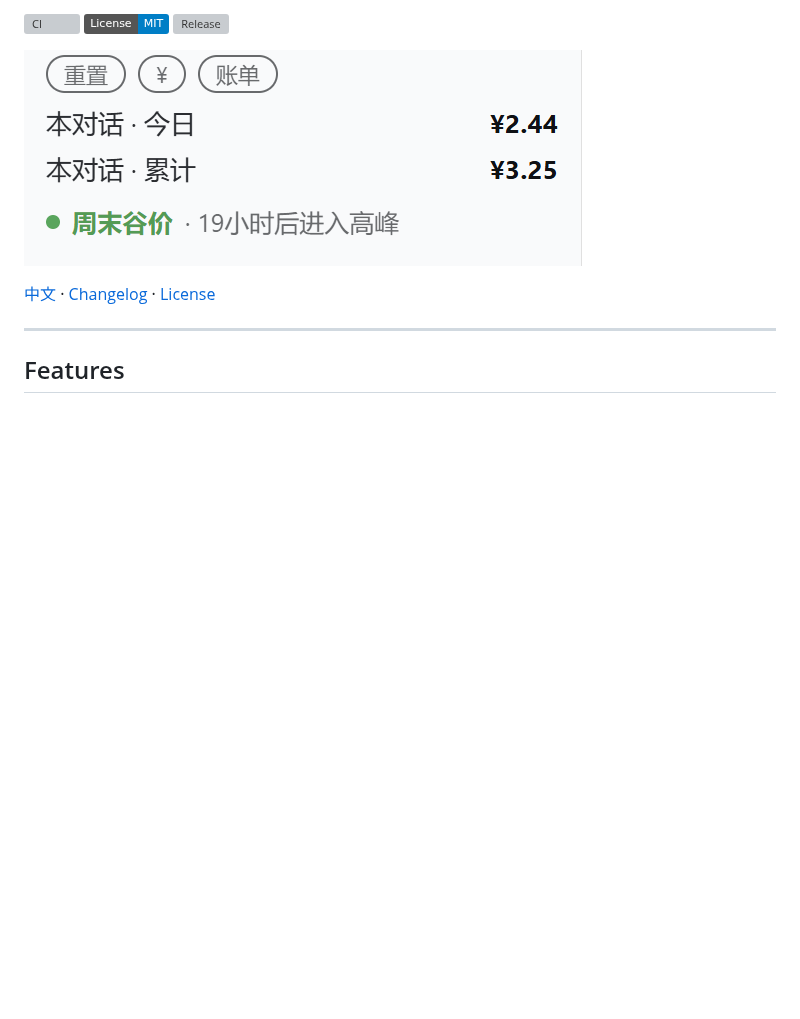
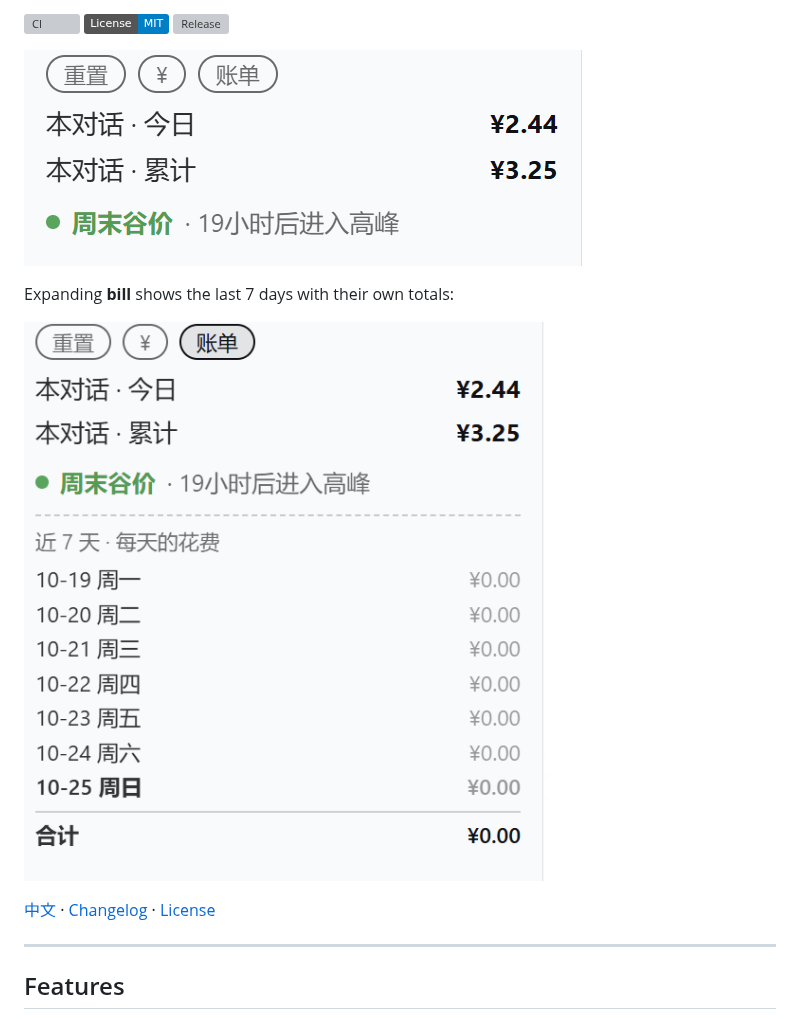
Before and after one commit to Fireawa/dsh-convo-tally, a Markdown page: README.en.md, the part around the change. GitHub-like rendering; pictures changed too: docs/screenshot-bill.png (added); badges without logos; blank space fills up the shorter version; grey boxes are pictures that could not be loaded.

```diff
--- a/README.en.md
+++ b/README.en.md
@@ -7,6 +7,10 @@
 [![Release](https://img.shields.io/github/v/release/Fireawa/dsh-convo-tally)](https://github.com/Fireawa/dsh-convo-tally/releases)
 
 ![Sidebar widget: reset, currency toggle and bill buttons; today and total amounts; peak/off-peak badge](https://raw.githubusercontent.com/Fireawa/dsh-convo-tally/main/docs/screenshot.png)
+
+Expanding **bill** shows the last 7 days with their own totals:
+
+![Bill panel: cost per day for the last 7 days, weekday labels, and the sum](https://raw.githubusercontent.com/Fireawa/dsh-convo-tally/main/docs/screenshot-bill.png)
 
 [中文](README.md) · [Changelog](CHANGELOG.md) · [License](#license)
 
```
Also changed, not shown: README.md (+4 -0 lines).
